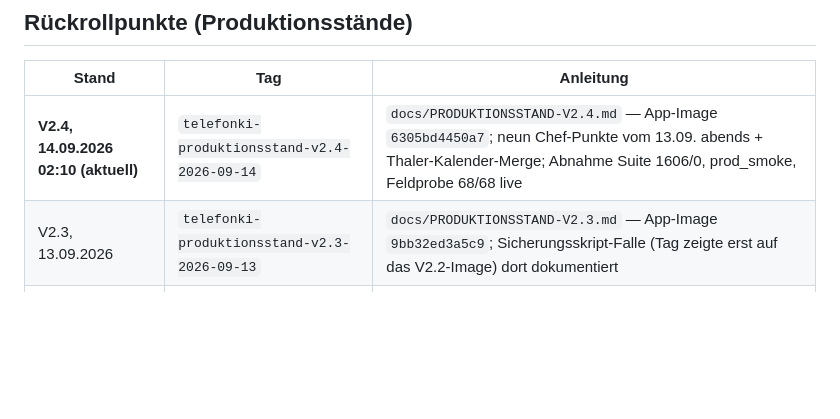
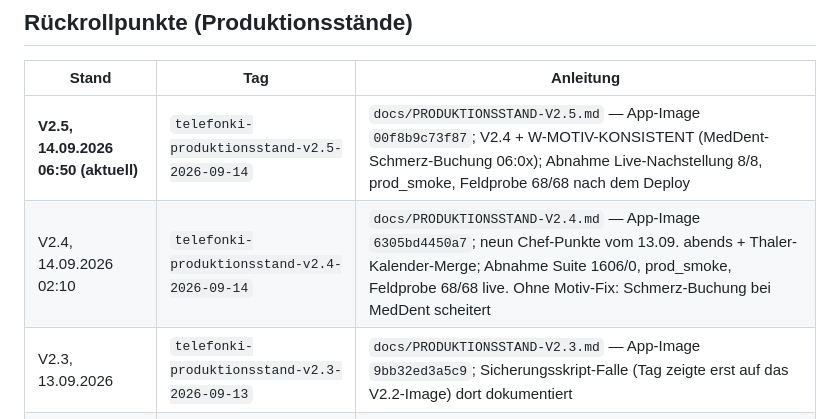
Before and after one commit to Dr-Petsas/bianca-and-lisa, a Markdown page: AGENTS.md, the part around the change. GitHub-like rendering; blank space fills up the shorter version.

```diff
--- a/AGENTS.md
+++ b/AGENTS.md
@@ -2759,7 +2759,8 @@ Entscheidung des Chefs, nicht dieses Repos. Tests:
 
 | Stand | Tag | Anleitung |
 | --- | --- | --- |
-| **V2.4, 14.09.2026 02:10 (aktuell)** | `telefonki-produktionsstand-v2.4-2026-09-14` | `docs/PRODUKTIONSSTAND-V2.4.md` — App-Image `6305bd4450a7`; neun Chef-Punkte vom 13.09. abends + Thaler-Kalender-Merge; Abnahme Suite 1606/0, prod_smoke, Feldprobe 68/68 live |
+| **V2.5, 14.09.2026 06:50 (aktuell)** | `telefonki-produktionsstand-v2.5-2026-09-14` | `docs/PRODUKTIONSSTAND-V2.5.md` — App-Image `00f8b9c73f87`; V2.4 + W-MOTIV-KONSISTENT (MedDent-Schmerz-Buchung 06:0x); Abnahme Live-Nachstellung 8/8, prod_smoke, Feldprobe 68/68 nach dem Deploy |
+| V2.4, 14.09.2026 02:10 | `telefonki-produktionsstand-v2.4-2026-09-14` | `docs/PRODUKTIONSSTAND-V2.4.md` — App-Image `6305bd4450a7`; neun Chef-Punkte vom 13.09. abends + Thaler-Kalender-Merge; Abnahme Suite 1606/0, prod_smoke, Feldprobe 68/68 live. Ohne Motiv-Fix: Schmerz-Buchung bei MedDent scheitert |
 | V2.3, 13.09.2026 | `telefonki-produktionsstand-v2.3-2026-09-13` | `docs/PRODUKTIONSSTAND-V2.3.md` — App-Image `9bb32ed3a5c9`; Sicherungsskript-Falle (Tag zeigte erst auf das V2.2-Image) dort dokumentiert |
 | V2.2, 13.09.2026 | `telefonki-produktionsstand-v2.2-2026-09-13` | `docs/PRODUKTIONSSTAND-V2.2.md` |
 | V2.1, 13.09.2026 | `telefonki-produktionsstand-v2.1-2026-09-13` | `docs/PRODUKTIONSSTAND-V2.md` |
```
Also changed, not shown: docs/PRODUKTIONSSTAND-V2.5.md (added, +71 -0 lines).
